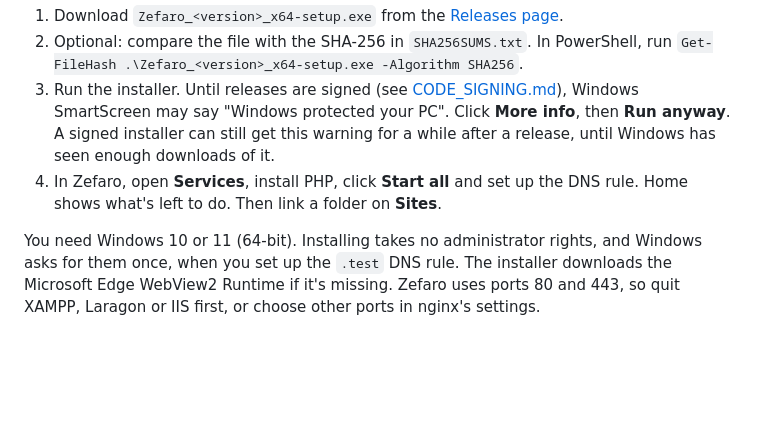
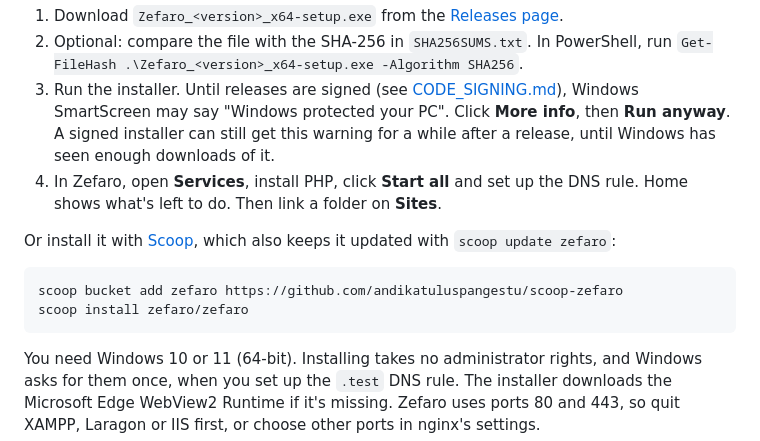
Before and after one commit to andikatuluspangestu/zefaro, a Markdown page: README.md, the part around the change. Rendered like a GitHub page; blank space fills up the shorter version.

Commit message:
README: install with Scoop
Co-Authored-By: Claude Opus 5.5 <noreply@anthropic.com>

````diff
--- a/README.md
+++ b/README.md
@@ -40,6 +40,13 @@ Zefaro is an independent project and is not affiliated with Laravel.
    until Windows has seen enough downloads of it.
 4. In Zefaro, open **Services**, install PHP, click **Start all** and set up the DNS
    rule. Home shows what's left to do. Then link a folder on **Sites**.
+
+Or install it with [Scoop](https://scoop.sh), which also keeps it updated with `scoop update zefaro`:
+
+```powershell
+scoop bucket add zefaro https://github.com/andikatuluspangestu/scoop-zefaro
+scoop install zefaro/zefaro
+```
 
 You need Windows 10 or 11 (64-bit). Installing takes no administrator rights, and
 Windows asks for them once, when you set up the `.test` DNS rule. The installer
````
